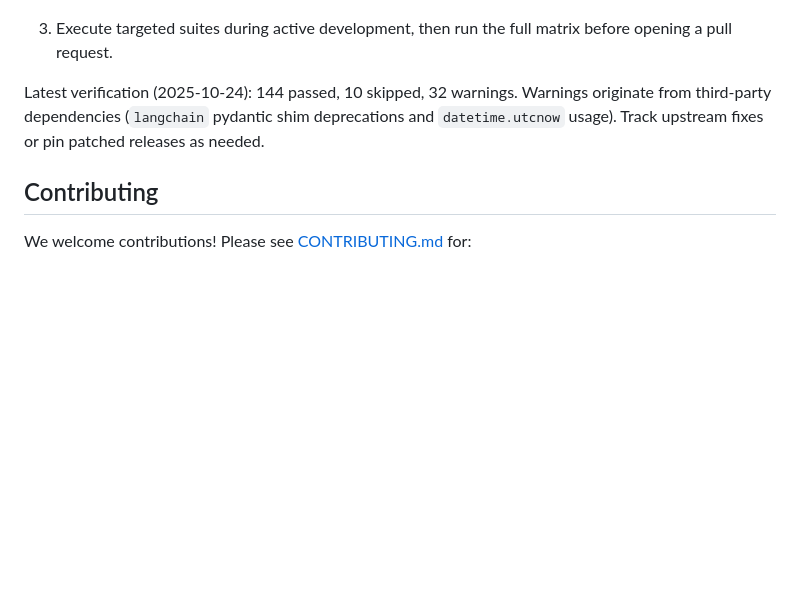
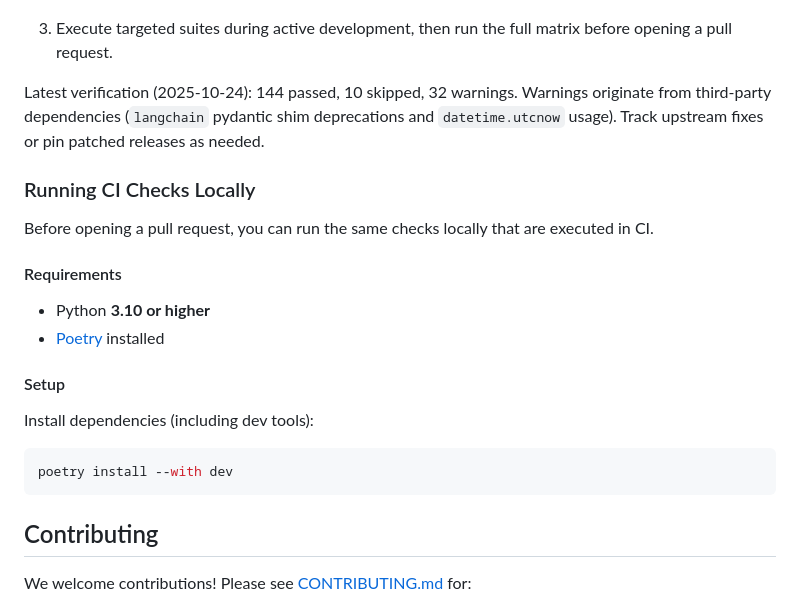
Before and after one commit to aviralgarg05/agentunit, a Markdown page: README.md, the part around the change. Rendered like a GitHub page; blank space fills up the shorter version.

Commit message:
docs: add instructions for running CI checks locally

````diff
--- a/README.md
+++ b/README.md
@@ -203,6 +203,21 @@ poetry run python3 -m pytest tests -v
 
 Latest verification (2025-10-24): 144 passed, 10 skipped, 32 warnings. Warnings originate from third-party dependencies (`langchain` pydantic shim deprecations and `datetime.utcnow` usage). Track upstream fixes or pin patched releases as needed.
 
+### Running CI Checks Locally
+
+Before opening a pull request, you can run the same checks locally that are executed in CI.
+
+#### Requirements
+- Python **3.10 or higher**
+- [Poetry](https://python-poetry.org/) installed
+
+#### Setup
+Install dependencies (including dev tools):
+
+```bash
+poetry install --with dev
+```
+
 ## Contributing
 
 We welcome contributions! Please see [CONTRIBUTING.md](CONTRIBUTING.md) for:
````
